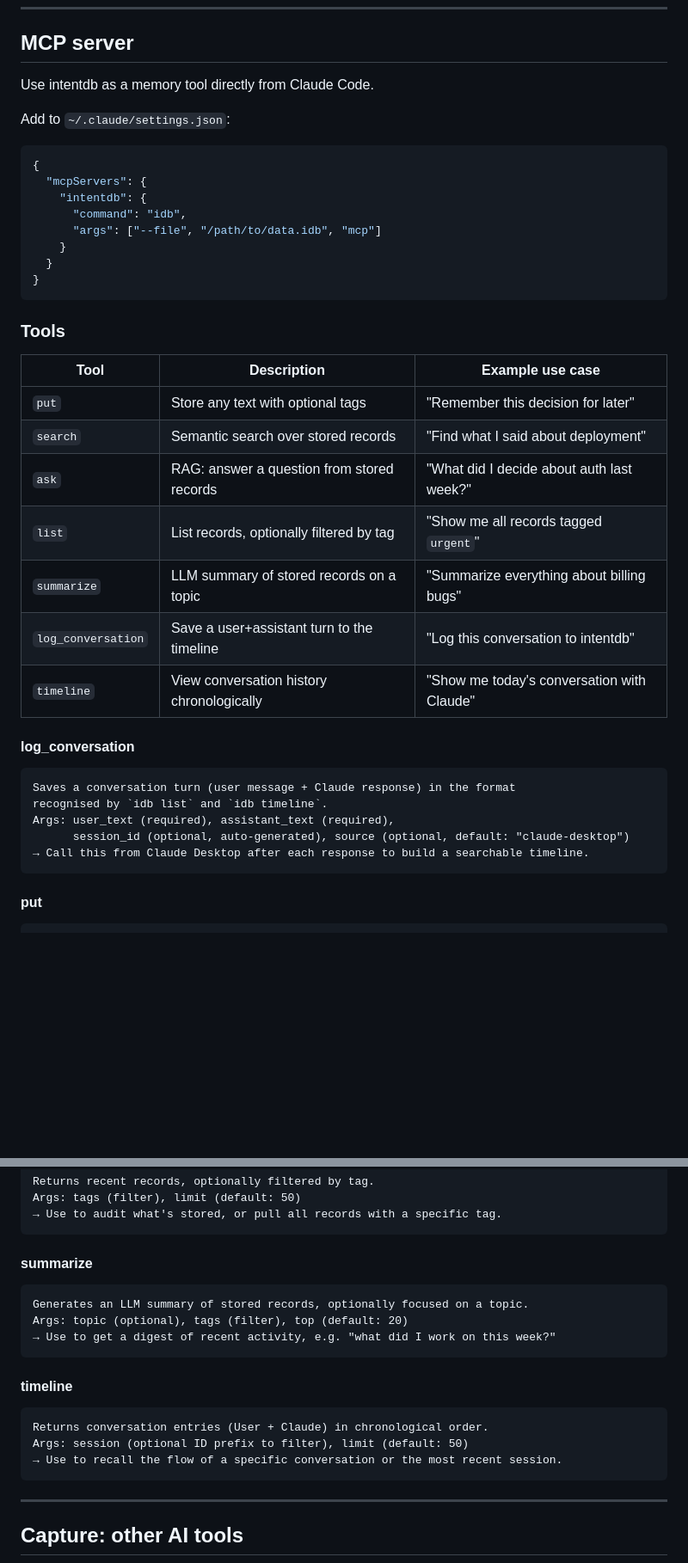
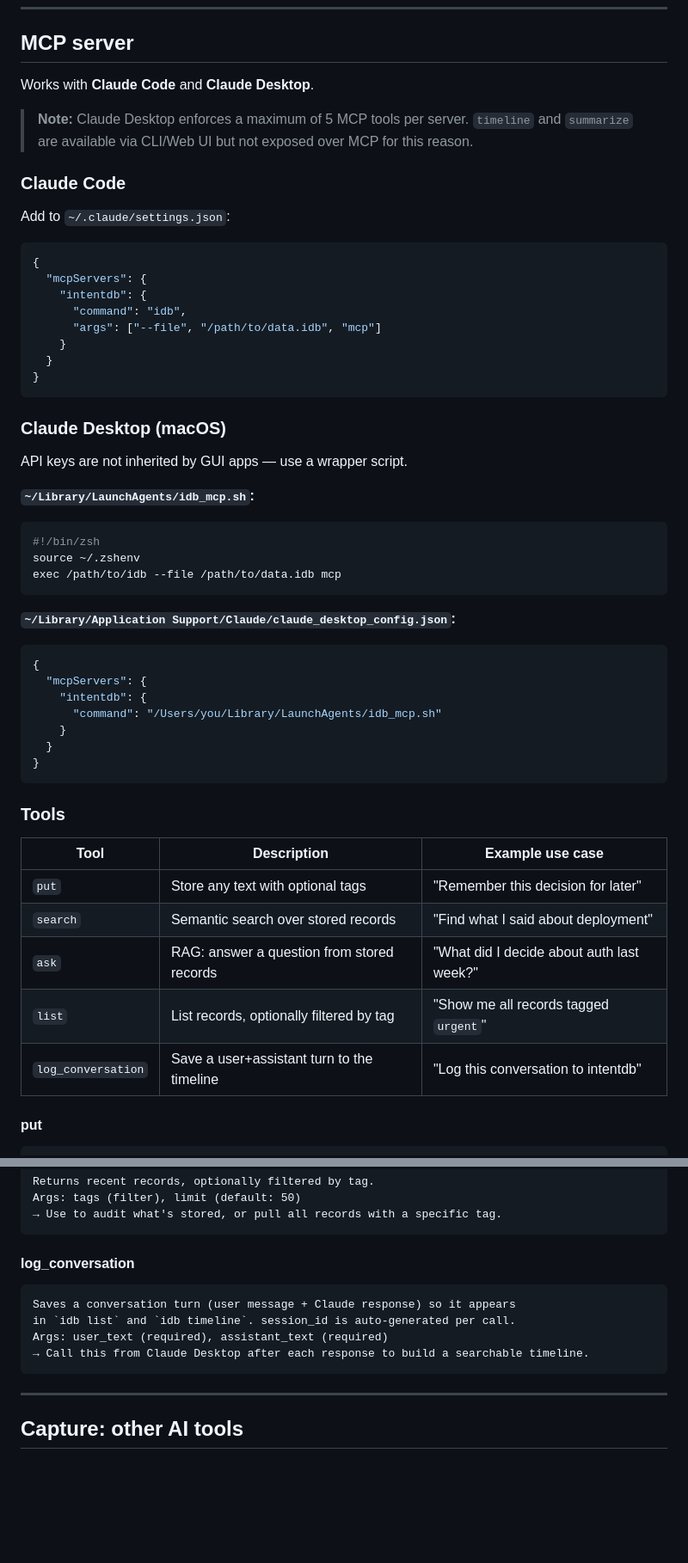
Before and after one commit to zzzzico12/intentdb, a Markdown page: README.md, 2 parts joined by grey strips. Shown at 86% size. GitHub-like rendering; blank space fills up the shorter version.

Commit message:
Update README MCP section: Claude Desktop setup and 5-tool limit note
Co-Authored-By: Claude Sonnet 4.6 <noreply@anthropic.com>

````diff
--- a/README.md
+++ b/README.md
@@ -220,7 +220,12 @@ curl -X POST "http://localhost:3000/ingest?format=json" \
 
 ## MCP server
 
-Use intentdb as a memory tool directly from Claude Code.
+Works with **Claude Code** and **Claude Desktop**.
+
+> **Note:** Claude Desktop enforces a maximum of 5 MCP tools per server.
+> `timeline` and `summarize` are available via CLI/Web UI but not exposed over MCP for this reason.
+
+### Claude Code
 
 Add to `~/.claude/settings.json`:
 
@@ -235,6 +240,28 @@ Add to `~/.claude/settings.json`:
 }
 ```
 
+### Claude Desktop (macOS)
+
+API keys are not inherited by GUI apps — use a wrapper script.
+
+**`~/Library/LaunchAgents/idb_mcp.sh`:**
+```bash
+#!/bin/zsh
+source ~/.zshenv
+exec /path/to/idb --file /path/to/data.idb mcp
+```
+
+**`~/Library/Application Support/Claude/claude_desktop_config.json`:**
+```json
+{
+  "mcpServers": {
+    "intentdb": {
+      "command": "/Users/you/Library/LaunchAgents/idb_mcp.sh"
+    }
+  }
+}
+```
+
 ### Tools
 
 | Tool | Description | Example use case |
@@ -243,18 +270,7 @@ Add to `~/.claude/settings.json`:
 | `search` | Semantic search over stored records | "Find what I said about deployment" |
 | `ask` | RAG: answer a question from stored records | "What did I decide about auth last week?" |
 | `list` | List records, optionally filtered by tag | "Show me all records tagged `urgent`" |
-| `summarize` | LLM summary of stored records on a topic | "Summarize everything about billing bugs" |
 | `log_conversation` | Save a user+assistant turn to the timeline | "Log this conversation to intentdb" |
-| `timeline` | View conversation history chronologically | "Show me today's conversation with Claude" |
-
-#### log_conversation
-```
-Saves a conversation turn (user message + Claude response) in the format
-recognised by `idb list` and `idb timeline`.
-Args: user_text (required), assistant_text (required),
-      session_id (optional, auto-generated), source (optional, default: "claude-desktop")
-→ Call this from Claude Desktop after each response to build a searchable timeline.
-```
 
 #### put
 ```
@@ -284,18 +300,12 @@ Args: tags (filter), limit (default: 50)
 → Use to audit what's stored, or pull all records with a specific tag.
 ```
 
-#### summarize
+#### log_conversation
 ```
-Generates an LLM summary of stored records, optionally focused on a topic.
-Args: topic (optional), tags (filter), top (default: 20)
-→ Use to get a digest of recent activity, e.g. "what did I work on this week?"
-```
-
-#### timeline
-```
-Returns conversation entries (User + Claude) in chronological order.
-Args: session (optional ID prefix to filter), limit (default: 50)
-→ Use to recall the flow of a specific conversation or the most recent session.
+Saves a conversation turn (user message + Claude response) so it appears
+in `idb list` and `idb timeline`. session_id is auto-generated per call.
+Args: user_text (required), assistant_text (required)
+→ Call this from Claude Desktop after each response to build a searchable timeline.
 ```
 
 ---
````
Also changed, not shown: other parts of README.md (+28 -3 lines).
